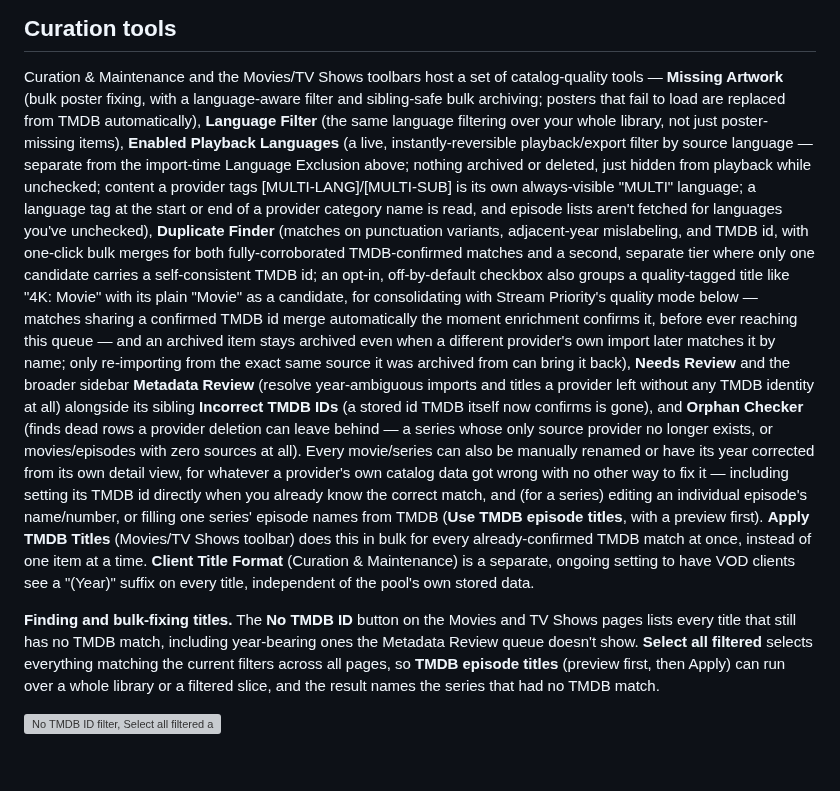
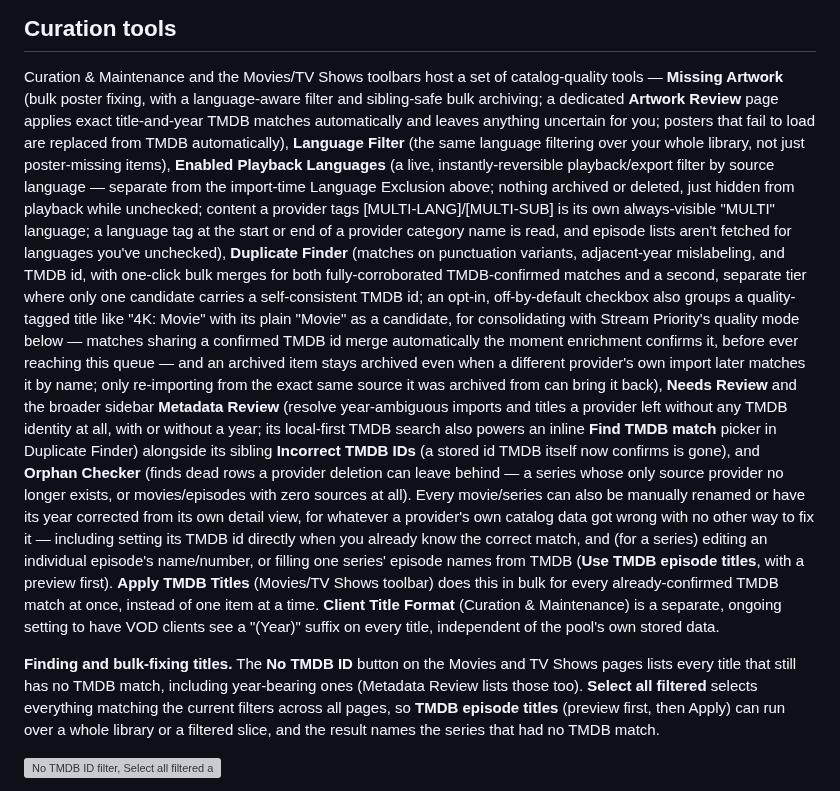
Before and after one commit to jstevenscl/vod-manager, a Markdown page: README.md, the part around the change. Rendered like a GitHub page; blank space fills up the shorter version; grey boxes are pictures that could not be loaded.

```diff
--- a/README.md
+++ b/README.md
@@ -421,8 +421,10 @@ reporting a bug or asking for help.
 
 Curation & Maintenance and the Movies/TV Shows toolbars host a set of
 catalog-quality tools — **Missing Artwork** (bulk poster fixing, with a
-language-aware filter and sibling-safe bulk archiving; posters that fail to
-load are replaced from TMDB automatically), **Language Filter**
+language-aware filter and sibling-safe bulk archiving; a dedicated **Artwork
+Review** page applies exact title-and-year TMDB matches automatically and
+leaves anything uncertain for you; posters that fail to load are replaced from
+TMDB automatically), **Language Filter**
 (the same language filtering over your whole library, not just
 poster-missing items), **Enabled Playback Languages** (a live,
 instantly-reversible playback/export filter by source language — separate
@@ -442,7 +444,9 @@ queue — and an archived item stays archived even when a different
 provider's own import later matches it by name; only re-importing from the
 exact same source it was archived from can bring it back), **Needs Review**
 and the broader sidebar **Metadata Review** (resolve year-ambiguous imports
-and titles a provider left without any TMDB identity at all) alongside its
+and titles a provider left without any TMDB identity at all, with or without a
+year; its local-first TMDB search also powers an inline **Find TMDB match**
+picker in Duplicate Finder) alongside its
 sibling **Incorrect TMDB IDs** (a stored id TMDB itself now confirms is
 gone), and **Orphan Checker** (finds dead rows a provider deletion can
 leave behind — a series whose only source provider no longer exists, or
@@ -460,7 +464,7 @@ Maintenance) is a separate, ongoing setting to have VOD clients see a
 
 **Finding and bulk-fixing titles.** The **No TMDB ID** button on the Movies and
 TV Shows pages lists every title that still has no TMDB match, including
-year-bearing ones the Metadata Review queue doesn't show. **Select all
+year-bearing ones (Metadata Review lists those too). **Select all
 filtered** selects everything matching the current filters across all pages, so
 **TMDB episode titles** (preview first, then Apply) can run over a whole library
 or a filtered slice, and the result names the series that had no TMDB match.
```
Also changed, not shown: USERGUIDE.md (+41 -4 lines), docs/screenshots/artwork-review.png (added), docs/screenshots/missing-artwork.png, 15 other files.
